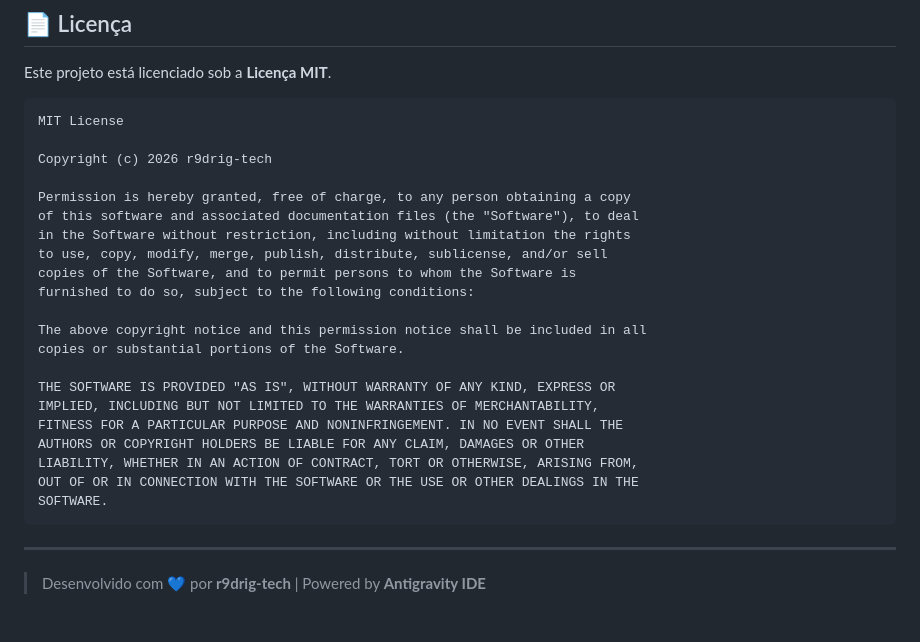
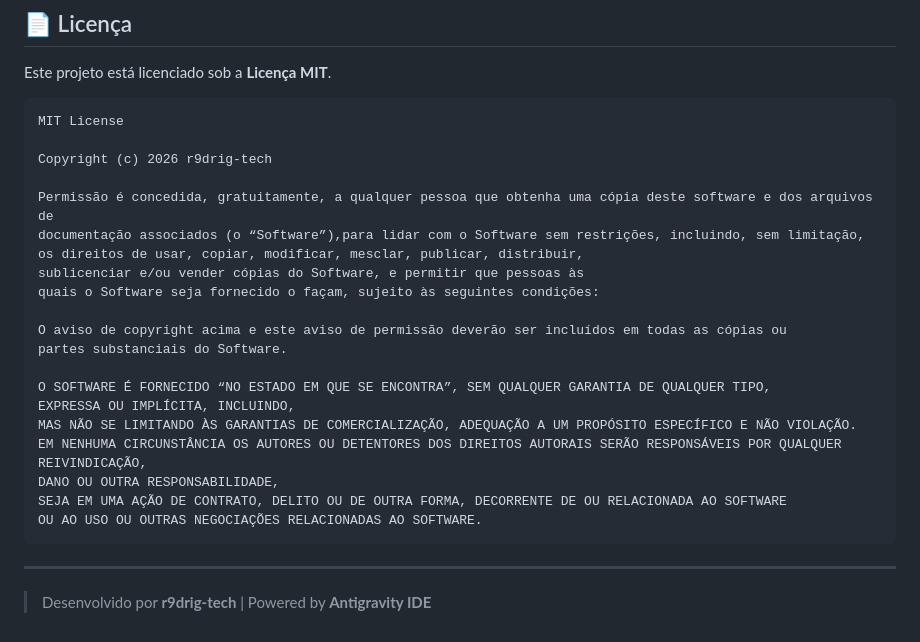
Before and after one commit to r9drig-tech/Dashboard-PCD, a Markdown page: README.md, the part around one of its changes. Drawn GitHub-style.

Commit message:
Enhance README with dashboard section and license update
Added a section for dashboard visualization and updated the license text to Portuguese.

````diff
--- a/README.md
+++ b/README.md
@@ -154,25 +159,24 @@ MIT License
 
 Copyright (c) 2026 r9drig-tech
 
-Permission is hereby granted, free of charge, to any person obtaining a copy
-of this software and associated documentation files (the "Software"), to deal
-in the Software without restriction, including without limitation the rights
-to use, copy, modify, merge, publish, distribute, sublicense, and/or sell
-copies of the Software, and to permit persons to whom the Software is
-furnished to do so, subject to the following conditions:
+Permissão é concedida, gratuitamente, a qualquer pessoa que obtenha uma cópia deste software e dos arquivos de
+documentação associados (o “Software”),para lidar com o Software sem restrições, incluindo, sem limitação,
+os direitos de usar, copiar, modificar, mesclar, publicar, distribuir,
+sublicenciar e/ou vender cópias do Software, e permitir que pessoas às
+quais o Software seja fornecido o façam, sujeito às seguintes condições:
 
-The above copyright notice and this permission notice shall be included in all
-copies or substantial portions of the Software.
+O aviso de copyright acima e este aviso de permissão deverão ser incluídos em todas as cópias ou
+partes substanciais do Software.
 
-THE SOFTWARE IS PROVIDED "AS IS", WITHOUT WARRANTY OF ANY KIND, EXPRESS OR
-IMPLIED, INCLUDING BUT NOT LIMITED TO THE WARRANTIES OF MERCHANTABILITY,
-FITNESS FOR A PARTICULAR PURPOSE AND NONINFRINGEMENT. IN NO EVENT SHALL THE
-AUTHORS OR COPYRIGHT HOLDERS BE LIABLE FOR ANY CLAIM, DAMAGES OR OTHER
-LIABILITY, WHETHER IN AN ACTION OF CONTRACT, TORT OR OTHERWISE, ARISING FROM,
-OUT OF OR IN CONNECTION WITH THE SOFTWARE OR THE USE OR OTHER DEALINGS IN THE
-SOFTWARE.
+O SOFTWARE É FORNECIDO “NO ESTADO EM QUE SE ENCONTRA”, SEM QUALQUER GARANTIA DE QUALQUER TIPO,
+EXPRESSA OU IMPLÍCITA, INCLUINDO,
+MAS NÃO SE LIMITANDO ÀS GARANTIAS DE COMERCIALIZAÇÃO, ADEQUAÇÃO A UM PROPÓSITO ESPECÍFICO E NÃO VIOLAÇÃO.
+EM NENHUMA CIRCUNSTÂNCIA OS AUTORES OU DETENTORES DOS DIREITOS AUTORAIS SERÃO RESPONSÁVEIS POR QUALQUER REIVINDICAÇÃO,
+DANO OU OUTRA RESPONSABILIDADE,
+SEJA EM UMA AÇÃO DE CONTRATO, DELITO OU DE OUTRA FORMA, DECORRENTE DE OU RELACIONADA AO SOFTWARE
+OU AO USO OU OUTRAS NEGOCIAÇÕES RELACIONADAS AO SOFTWARE.
 ```
 
 ---
 
-> Desenvolvido com 💙 por **r9drig-tech** | Powered by **Antigravity IDE**
+> Desenvolvido por **r9drig-tech** | Powered by **Antigravity IDE**
````
Also changed, not shown: other parts of README.md (+5 -0 lines).
